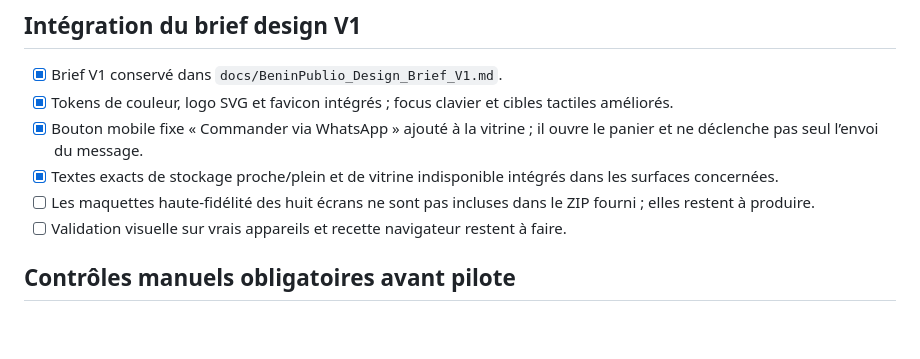
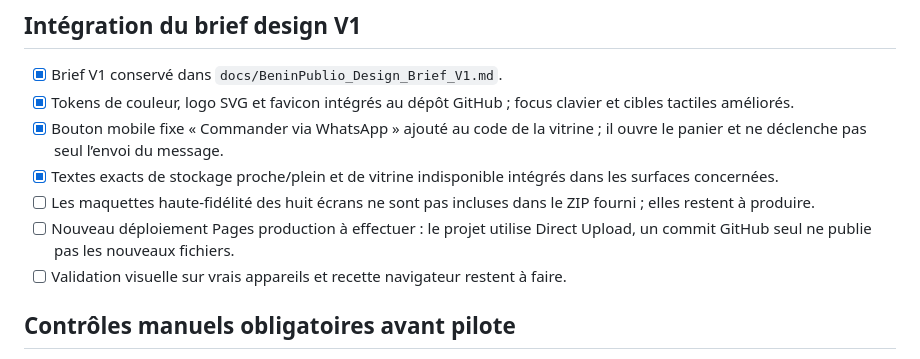
Before and after one commit to e7470701-ops/beninpublio, a Markdown page: docs/ACCEPTANCE_V16.md, the part around the change. Rendered like a GitHub page; blank space fills up the shorter version.

Commit message:
Clarify design deployment remains pending

```diff
--- a/docs/ACCEPTANCE_V16.md
+++ b/docs/ACCEPTANCE_V16.md
@@ -29,10 +29,11 @@ Dernière mise à jour : 14 octobre 2026. Le cahier des charges V16 est la sourc
 ## Intégration du brief design V1
 
 - [x] Brief V1 conservé dans `docs/BeninPublio_Design_Brief_V1.md`.
-- [x] Tokens de couleur, logo SVG et favicon intégrés ; focus clavier et cibles tactiles améliorés.
-- [x] Bouton mobile fixe « Commander via WhatsApp » ajouté à la vitrine ; il ouvre le panier et ne déclenche pas seul l’envoi du message.
+- [x] Tokens de couleur, logo SVG et favicon intégrés au dépôt GitHub ; focus clavier et cibles tactiles améliorés.
+- [x] Bouton mobile fixe « Commander via WhatsApp » ajouté au code de la vitrine ; il ouvre le panier et ne déclenche pas seul l’envoi du message.
 - [x] Textes exacts de stockage proche/plein et de vitrine indisponible intégrés dans les surfaces concernées.
 - [ ] Les maquettes haute-fidélité des huit écrans ne sont pas incluses dans le ZIP fourni ; elles restent à produire.
+- [ ] Nouveau déploiement Pages production à effectuer : le projet utilise Direct Upload, un commit GitHub seul ne publie pas les nouveaux fichiers.
 - [ ] Validation visuelle sur vrais appareils et recette navigateur restent à faire.
 
 ## Contrôles manuels obligatoires avant pilote
```
